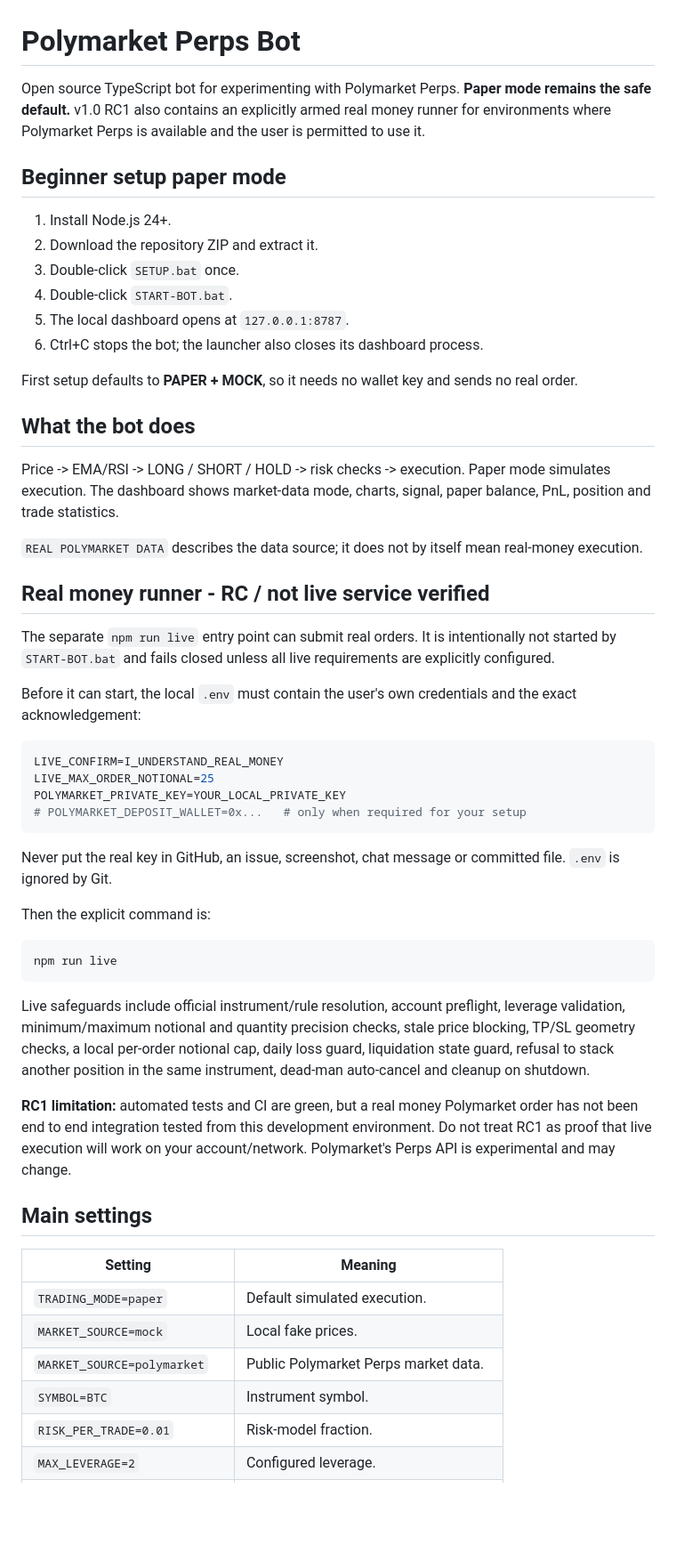
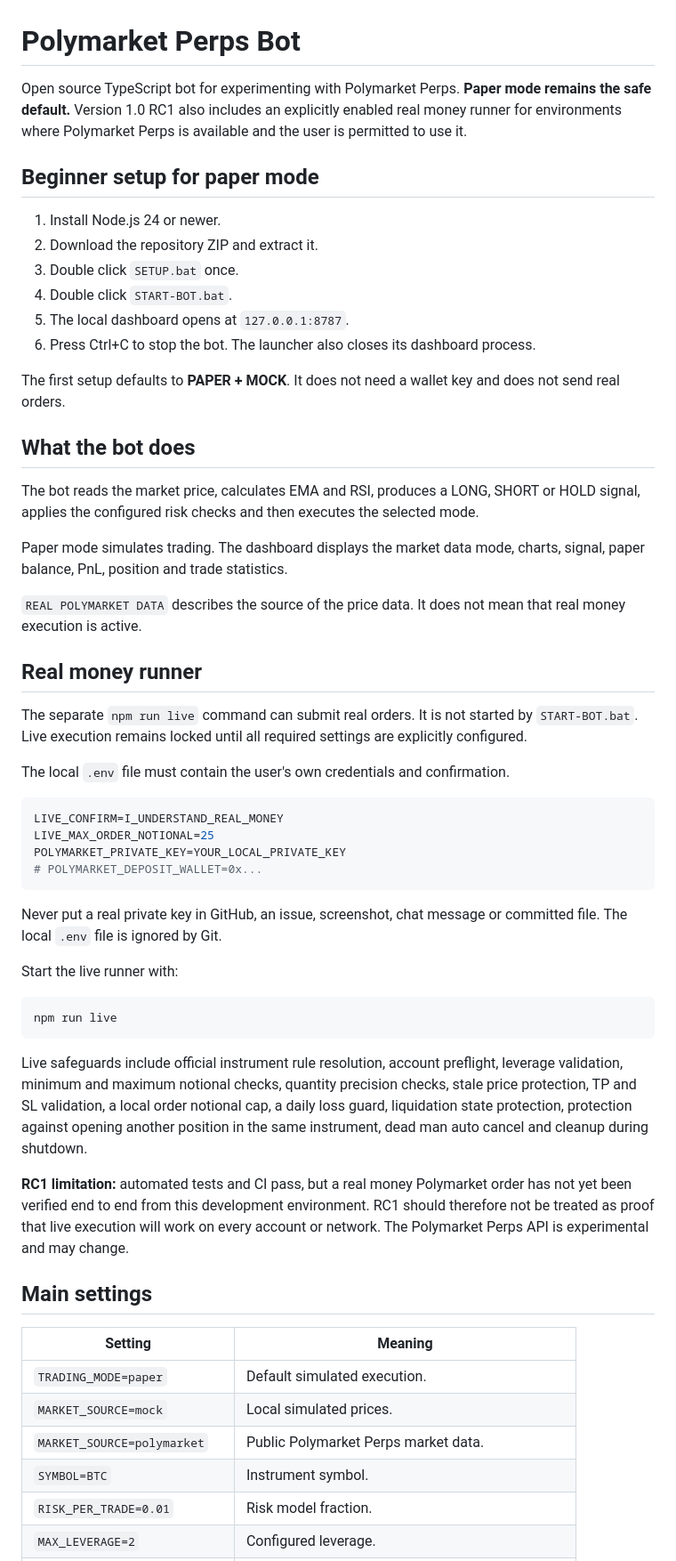
Before and after one commit to bykaralord25/polymarket-perps-bot, a Markdown page: README.md, the part around one of its changes. Shown at 89% size. Rendered like a GitHub page; blank space fills up the shorter version.

Commit message:
Clean README wording and typography

````diff
--- a/README.md
+++ b/README.md
@@ -1,56 +1,58 @@
 # Polymarket Perps Bot
 
-Open source TypeScript bot for experimenting with Polymarket Perps. **Paper mode remains the safe default.** v1.0 RC1 also contains an explicitly armed real money runner for environments where Polymarket Perps is available and the user is permitted to use it.
+Open source TypeScript bot for experimenting with Polymarket Perps. **Paper mode remains the safe default.** Version 1.0 RC1 also includes an explicitly enabled real money runner for environments where Polymarket Perps is available and the user is permitted to use it.
 
-## Beginner setup paper mode
+## Beginner setup for paper mode
 
-1. Install Node.js 24+.
+1. Install Node.js 24 or newer.
 2. Download the repository ZIP and extract it.
-3. Double-click `SETUP.bat` once.
-4. Double-click `START-BOT.bat`.
+3. Double click `SETUP.bat` once.
+4. Double click `START-BOT.bat`.
 5. The local dashboard opens at `127.0.0.1:8787`.
-6. Ctrl+C stops the bot; the launcher also closes its dashboard process.
+6. Press Ctrl+C to stop the bot. The launcher also closes its dashboard process.
 
-First setup defaults to **PAPER + MOCK**, so it needs no wallet key and sends no real order.
+The first setup defaults to **PAPER + MOCK**. It does not need a wallet key and does not send real orders.
 
 ## What the bot does
 
-Price -> EMA/RSI -> LONG / SHORT / HOLD -> risk checks -> execution. Paper mode simulates execution. The dashboard shows market-data mode, charts, signal, paper balance, PnL, position and trade statistics.
+The bot reads the market price, calculates EMA and RSI, produces a LONG, SHORT or HOLD signal, applies the configured risk checks and then executes the selected mode.
 
-`REAL POLYMARKET DATA` describes the data source; it does not by itself mean real-money execution.
+Paper mode simulates trading. The dashboard displays the market data mode, charts, signal, paper balance, PnL, position and trade statistics.
 
-## Real money runner - RC / not live service verified
+`REAL POLYMARKET DATA` describes the source of the price data. It does not mean that real money execution is active.
 
-The separate `npm run live` entry point can submit real orders. It is intentionally not started by `START-BOT.bat` and fails closed unless all live requirements are explicitly configured.
+## Real money runner
 
-Before it can start, the local `.env` must contain the user's own credentials and the exact acknowledgement:
+The separate `npm run live` command can submit real orders. It is not started by `START-BOT.bat`. Live execution remains locked until all required settings are explicitly configured.
+
+The local `.env` file must contain the user's own credentials and confirmation.
 
 ```env
 LIVE_CONFIRM=I_UNDERSTAND_REAL_MONEY
 LIVE_MAX_ORDER_NOTIONAL=25
 POLYMARKET_PRIVATE_KEY=YOUR_LOCAL_PRIVATE_KEY
-# POLYMARKET_DEPOSIT_WALLET=0x...   # only when required for your setup
+# POLYMARKET_DEPOSIT_WALLET=0x...
 ```
 
-Never put the real key in GitHub, an issue, screenshot, chat message or committed file. `.env` is ignored by Git.
+Never put a real private key in GitHub, an issue, screenshot, chat message or committed file. The local `.env` file is ignored by Git.
 
-Then the explicit command is:
+Start the live runner with:
 
 ```bash
 npm run live
 ```
 
-Live safeguards include official instrument/rule resolution, account preflight, leverage validation, minimum/maximum notional and quantity precision checks, stale price blocking, TP/SL geometry checks, a local per-order notional cap, daily loss guard, liquidation state guard, refusal to stack another position in the same instrument, dead-man auto-cancel and cleanup on shutdown.
+Live safeguards include official instrument rule resolution, account preflight, leverage validation, minimum and maximum notional checks, quantity precision checks, stale price protection, TP and SL validation, a local order notional cap, a daily loss guard, liquidation state protection, protection against opening another position in the same instrument, dead man auto cancel and cleanup during shutdown.
 
-**RC1 limitation:** automated tests and CI are green, but a real money Polymarket order has not been end to end integration tested from this development environment. Do not treat RC1 as proof that live execution will work on your account/network. Polymarket's Perps API is experimental and may change.
+**RC1 limitation:** automated tests and CI pass, but a real money Polymarket order has not yet been verified end to end from this development environment. RC1 should therefore not be treated as proof that live execution will work on every account or network. The Polymarket Perps API is experimental and may change.
 
 ## Main settings
 
 | Setting | Meaning |
 | --- | --- |
 | `TRADING_MODE=paper` | Default simulated execution. |
-| `MARKET_SOURCE=mock` | Local fake prices. |
+| `MARKET_SOURCE=mock` | Local simulated prices. |
 | `MARKET_SOURCE=polymarket` | Public Polymarket Perps market data. |
 | `SYMBOL=BTC` | Instrument symbol. |
-| `RISK_PER_TRADE=0.01` | Risk-model fraction. |
+| `RISK_PER_TRADE=0.01` | Risk model fraction. |
 | `MAX_LEVERAGE=2` | Configured leverage. |
````
Also changed, not shown: other parts of README.md (+9 -7 lines).
